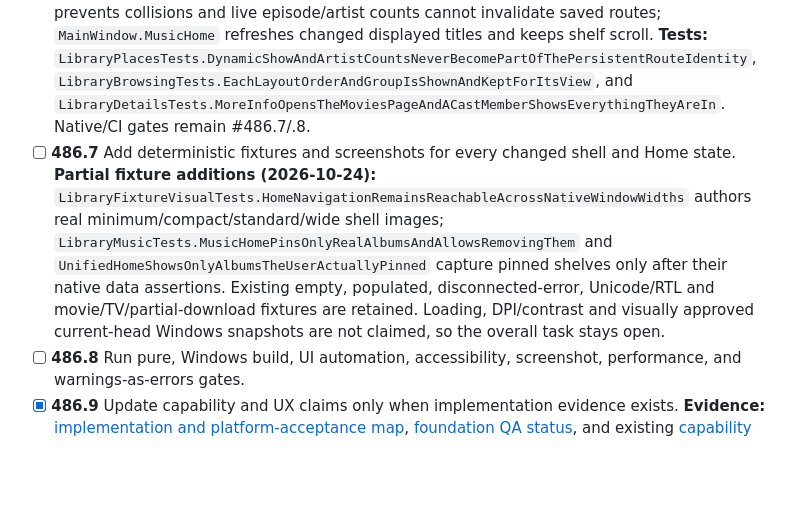
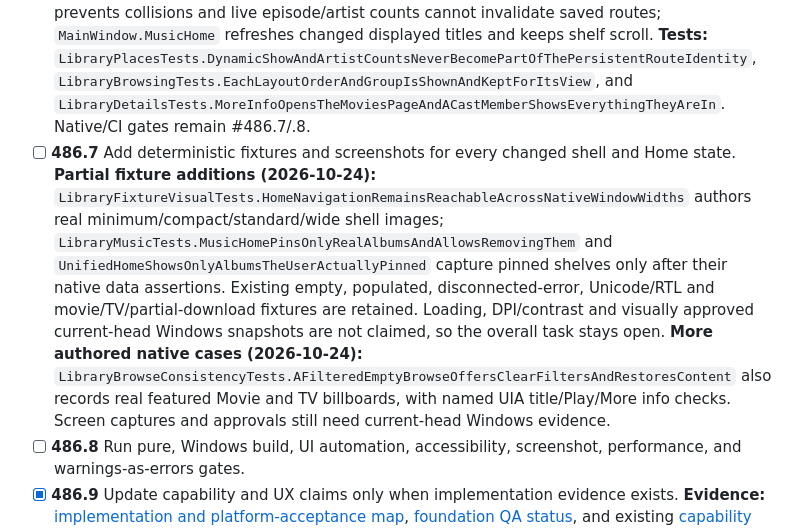
Before and after one commit to tochi-mba/rexplayer, a Markdown page: docs/ux-workstreams/merged-pr-followup-audit.md, the part around one of its changes. Rendered like a GitHub page; blank space fills up the shorter version.

```diff
--- a/docs/ux-workstreams/merged-pr-followup-audit.md
+++ b/docs/ux-workstreams/merged-pr-followup-audit.md
@@ -96,7 +96,7 @@ Columns for evidence should be added next to checked entries only after the evid
 - [ ] **486.4** Preserve keyboard, mouse, touch, controller, and assistive-technology navigation. **Partial:** compact navigation selection behavior and named automation toggle are covered in the authored `LibraryFixtureVisualTests.NarrowNavigationReturnsContentWidthAfterAViewIsChosen`; no controller, screen-reader or touch-device pass is claimed. **Additional keyboard/source regression (2026-10-24):** `MainWindow.LibraryEmpty.ShowLibraryEmptyState` returns keyboard focus to the persistent `LibrarySearch` / `LibraryFilterButton` when an ephemeral Clear search/filters button disappears; `LibraryBrowsingTests.FiltersSayWhenTheyEmptyAViewAndSearchClearsOnEscape` and `LibraryBrowseConsistencyTests.AFilteredEmptyBrowseOffersClearFiltersAndRestoresContent` assert native UIA focus after the action. Touch hardware, controller and actual screen-reader focus review are still open.
 - [x] **486.5** Handle long Unicode text, missing artwork, huge libraries, disconnected locations, and RTL layout. **Code:** native `LibraryRow` titles and all five `LibraryCardTemplates` use first-strong-character `NameDirection` with ellipsis for long Arabic/Hebrew, Unicode, emoji and mixed-script names; the UIA help text disambiguates repeated names and clears on virtualized recycle. The virtualized native rows and bounded artwork requests avoid constructing every tile or decoding offscreen covers in huge libraries. `LibraryViews.Search` avoids per-word field arrays; inaccessible scans are surfaced by `LibraryScanner.Problem` without discarding known files/history; image placeholders remain when covers fail. **Tests written:** 12,000-entry Unicode/duplicate-title search, RTL script direction, duplicate accessible context, disconnected scans and missing-art fallback. Native resolution/high-DPI and screenshot validation remain #486.7/.8.
 - [x] **486.6** Keep route and selection stable during background metadata and indexing. **Implemented:** `LibraryPlaces.SurvivingAnchor` maps prior stable row identities to the new indexed view, `MainWindow.LibraryOpening.HoldSurvivingAnchor/ApplyPlaceAfterLayout` restores focus, selection and scroll only while the route key is unchanged; album-credit identity prevents collisions and live episode/artist counts cannot invalidate saved routes; `MainWindow.MusicHome` refreshes changed displayed titles and keeps shelf scroll. **Tests:** `LibraryPlacesTests.DynamicShowAndArtistCountsNeverBecomePartOfThePersistentRouteIdentity`, `LibraryBrowsingTests.EachLayoutOrderAndGroupIsShownAndKeptForItsView`, and `LibraryDetailsTests.MoreInfoOpensTheMoviesPageAndACastMemberShowsEverythingTheyAreIn`. Native/CI gates remain #486.7/.8.
-- [ ] **486.7** Add deterministic fixtures and screenshots for every changed shell and Home state. **Partial fixture additions (2026-10-24):** `LibraryFixtureVisualTests.HomeNavigationRemainsReachableAcrossNativeWindowWidths` authors real minimum/compact/standard/wide shell images; `LibraryMusicTests.MusicHomePinsOnlyRealAlbumsAndAllowsRemovingThem` and `UnifiedHomeShowsOnlyAlbumsTheUserActuallyPinned` capture pinned shelves only after their native data assertions. Existing empty, populated, disconnected-error, Unicode/RTL and movie/TV/partial-download fixtures are retained. Loading, DPI/contrast and visually approved current-head Windows snapshots are not claimed, so the overall task stays open.
+- [ ] **486.7** Add deterministic fixtures and screenshots for every changed shell and Home state. **Partial fixture additions (2026-10-24):** `LibraryFixtureVisualTests.HomeNavigationRemainsReachableAcrossNativeWindowWidths` authors real minimum/compact/standard/wide shell images; `LibraryMusicTests.MusicHomePinsOnlyRealAlbumsAndAllowsRemovingThem` and `UnifiedHomeShowsOnlyAlbumsTheUserActuallyPinned` capture pinned shelves only after their native data assertions. Existing empty, populated, disconnected-error, Unicode/RTL and movie/TV/partial-download fixtures are retained. Loading, DPI/contrast and visually approved current-head Windows snapshots are not claimed, so the overall task stays open. **More authored native cases (2026-10-24):** `LibraryBrowseConsistencyTests.AFilteredEmptyBrowseOffersClearFiltersAndRestoresContent` also records real featured Movie and TV billboards, with named UIA title/Play/More info checks. Screen captures and approvals still need current-head Windows evidence.
 - [ ] **486.8** Run pure, Windows build, UI automation, accessibility, screenshot, performance, and warnings-as-errors gates.
 - [x] **486.9** Update capability and UX claims only when implementation evidence exists. **Evidence:** [implementation and platform-acceptance map](implemented-library-shell-evidence.md), [foundation QA status](01-foundation-and-qa.md), and existing [capability matrix](../capability-matrix.json) distinguish code/tests from DPI, input, high-contrast and release-image acceptance. The newly implemented temporary narrow navigation and focused `LibraryFixtureVisualTests` are documented without presenting their unrun Windows test as verified. All native and screenshot gates (#486.1/.3/.4/.7/.8) stay open.
 
```
Also changed, not shown: other parts of docs/ux-workstreams/merged-pr-followup-audit.md (+1 -1 lines).
